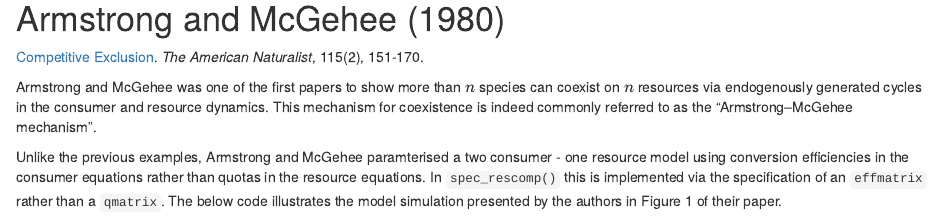
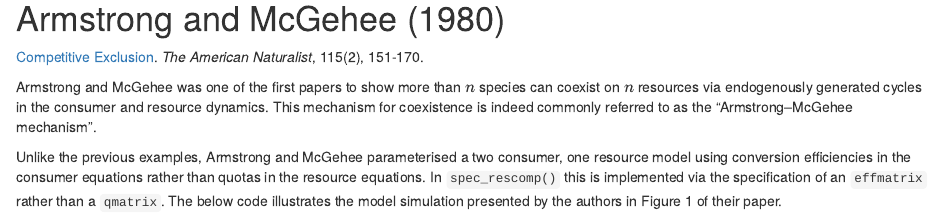
Before and after one commit to andrewletten/rescomp, an R Markdown document (vignettes/classic-results.Rmd): the page in a window 1100 px wide, from 11400 px down. Rendered offline with R 4.5, knitr and Pandoc, with nearby package versions.

Commit message:
Fix spelling and puntuation in the Classical Results vignette.

````diff
--- a/vignettes/classic-results.Rmd
+++ b/vignettes/classic-results.Rmd
@@ -461,7 +461,7 @@
 
 Armstrong and McGehee was one of the first papers to show more than $n$ species can coexist on $n$ resources via endogenously generated cycles in the consumer and resource dynamics. This mechanism for coexistence is indeed commonly referred to as the "Armstrong–McGehee mechanism".
 
-Unlike the previous examples, Armstrong and McGehee paramterised a two consumer - one resource model using conversion efficiencies in the consumer equations rather than quotas in the resource equations. In `spec_rescomp()` this is implemented via the specification of an `effmatrix` rather than a `qmatrix`. The below code illustrates the model simulation presented by the authors in Figure 1 of their paper.
+Unlike the previous examples, Armstrong and McGehee parameterised a two consumer, one resource model using conversion efficiencies in the consumer equations rather than quotas in the resource equations. In `spec_rescomp()` this is implemented via the specification of an `effmatrix` rather than a `qmatrix`. The below code illustrates the model simulation presented by the authors in Figure 1 of their paper.
 
 
 ```r
````
Also changed, not shown: 1 other file.
